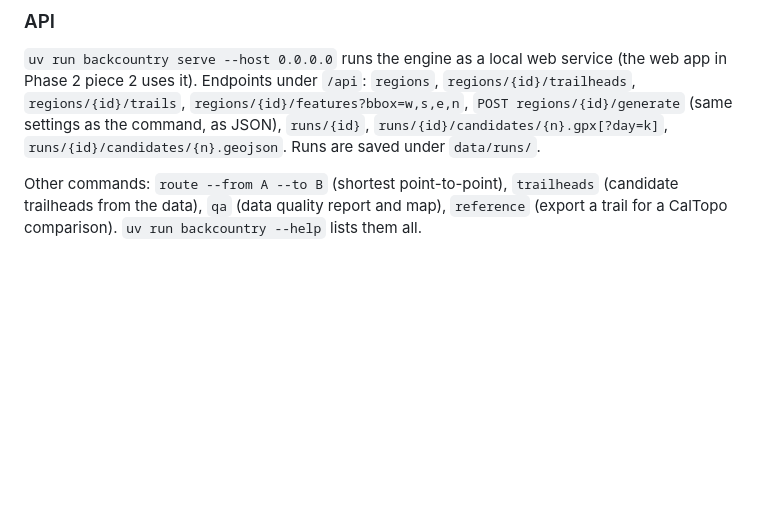
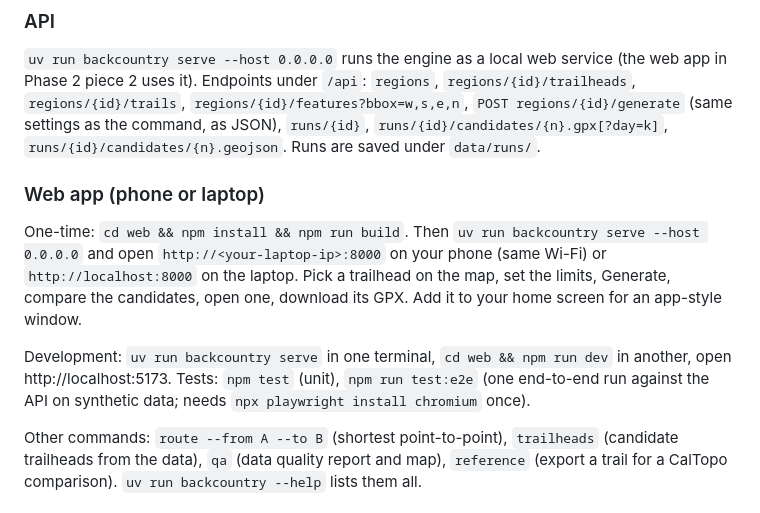
Before and after one commit to deets123/backcountry, a Markdown page: README.md, the part around the change. GitHub-like rendering; blank space fills up the shorter version.

```diff
--- a/README.md
+++ b/README.md
@@ -59,6 +59,17 @@ in Phase 2 piece 2 uses it). Endpoints under `/api`: `regions`, `regions/{id}/tr
 (same settings as the command, as JSON), `runs/{id}`, `runs/{id}/candidates/{n}.gpx[?day=k]`,
 `runs/{id}/candidates/{n}.geojson`. Runs are saved under `data/runs/`.
 
+### Web app (phone or laptop)
+
+One-time: `cd web && npm install && npm run build`. Then `uv run backcountry serve --host 0.0.0.0`
+and open `http://<your-laptop-ip>:8000` on your phone (same Wi-Fi) or `http://localhost:8000` on the
+laptop. Pick a trailhead on the map, set the limits, Generate, compare the candidates, open one,
+download its GPX. Add it to your home screen for an app-style window.
+
+Development: `uv run backcountry serve` in one terminal, `cd web && npm run dev` in another, open
+http://localhost:5173. Tests: `npm test` (unit), `npm run test:e2e` (one end-to-end run against the API
+on synthetic data; needs `npx playwright install chromium` once).
+
 Other commands: `route --from A --to B` (shortest point-to-point), `trailheads` (candidate
 trailheads from the data), `qa` (data quality report and map), `reference` (export a trail
 for a CalTopo comparison). `uv run backcountry --help` lists them all.
```
Also changed, not shown: PROGRESS.md (+38 -0 lines).
